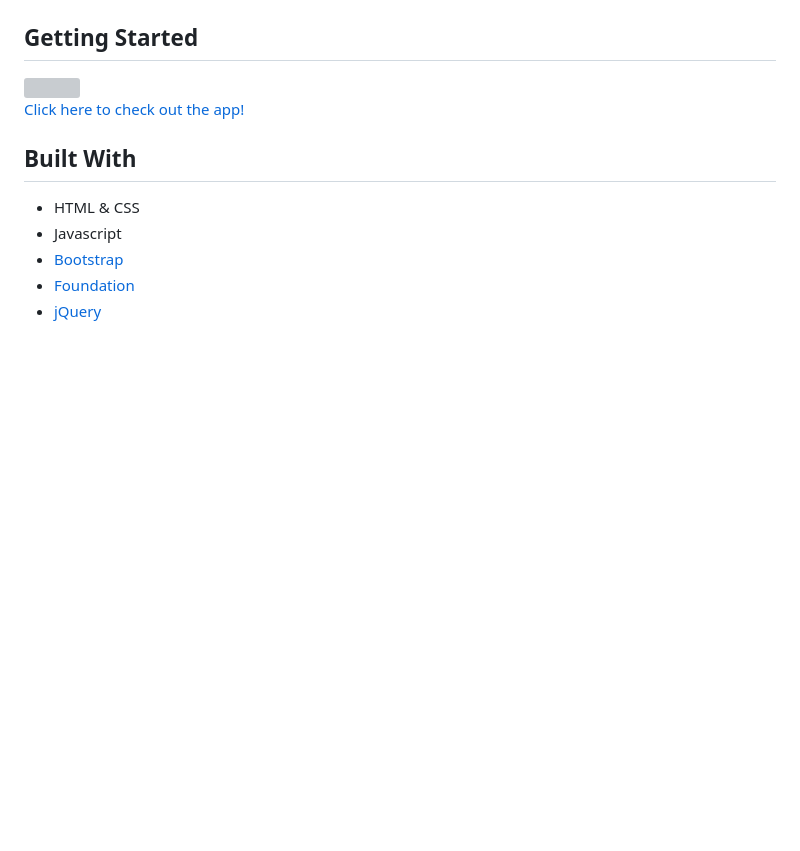
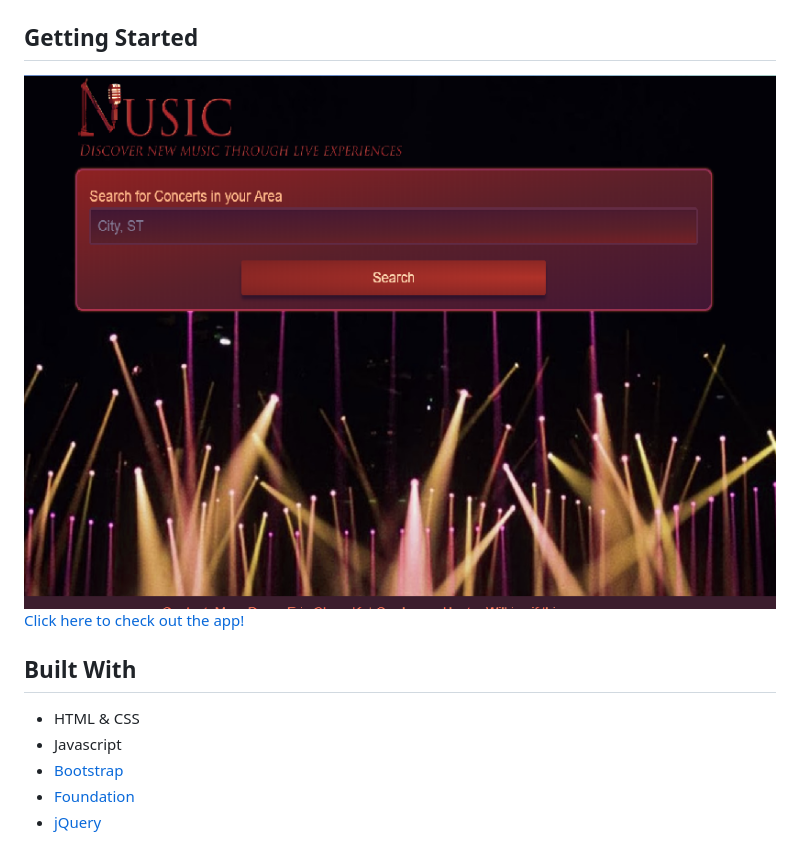
Before and after one commit to HunterWilkins/project_one, a Markdown page: README.md, the part around the change. GitHub-like rendering; pictures changed too: assets/images/FinalProduct.png (added); blank space fills up the shorter version; grey boxes are pictures that could not be loaded.

Commit message:
added screenshot of final product to README

```diff
--- a/README.md
+++ b/README.md
@@ -4,7 +4,7 @@
 This is an app that allows the user to discover bands playing in their area and also to listen to that band's latest album and top hits.
 
 ## Getting Started
-<img src=''><br>
+<img src='assets/images/FinalProduct.png'><br>
 [Click here to check out the app!](https://hunterwilkins.github.io/project_one/)
 
 ## Built With
```
